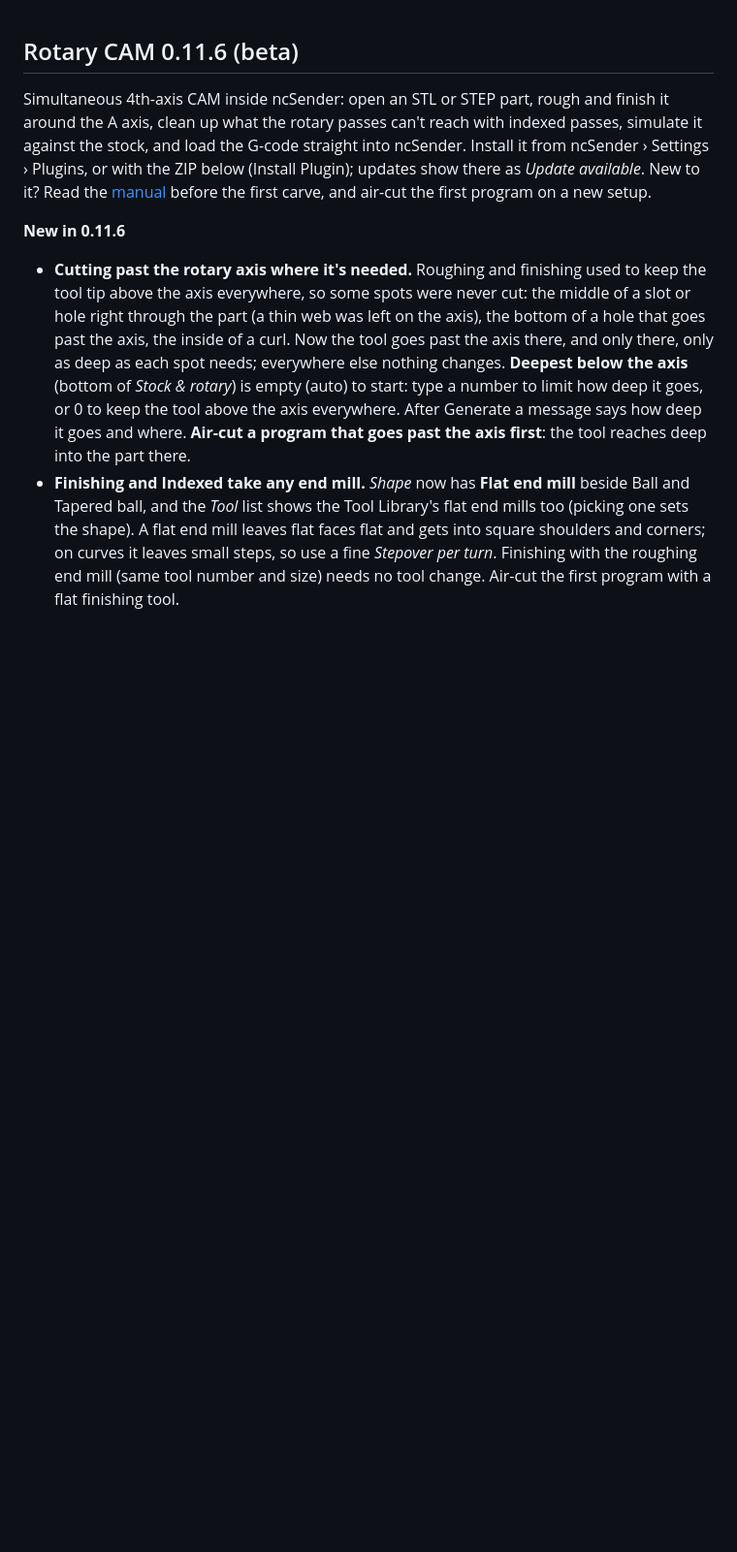
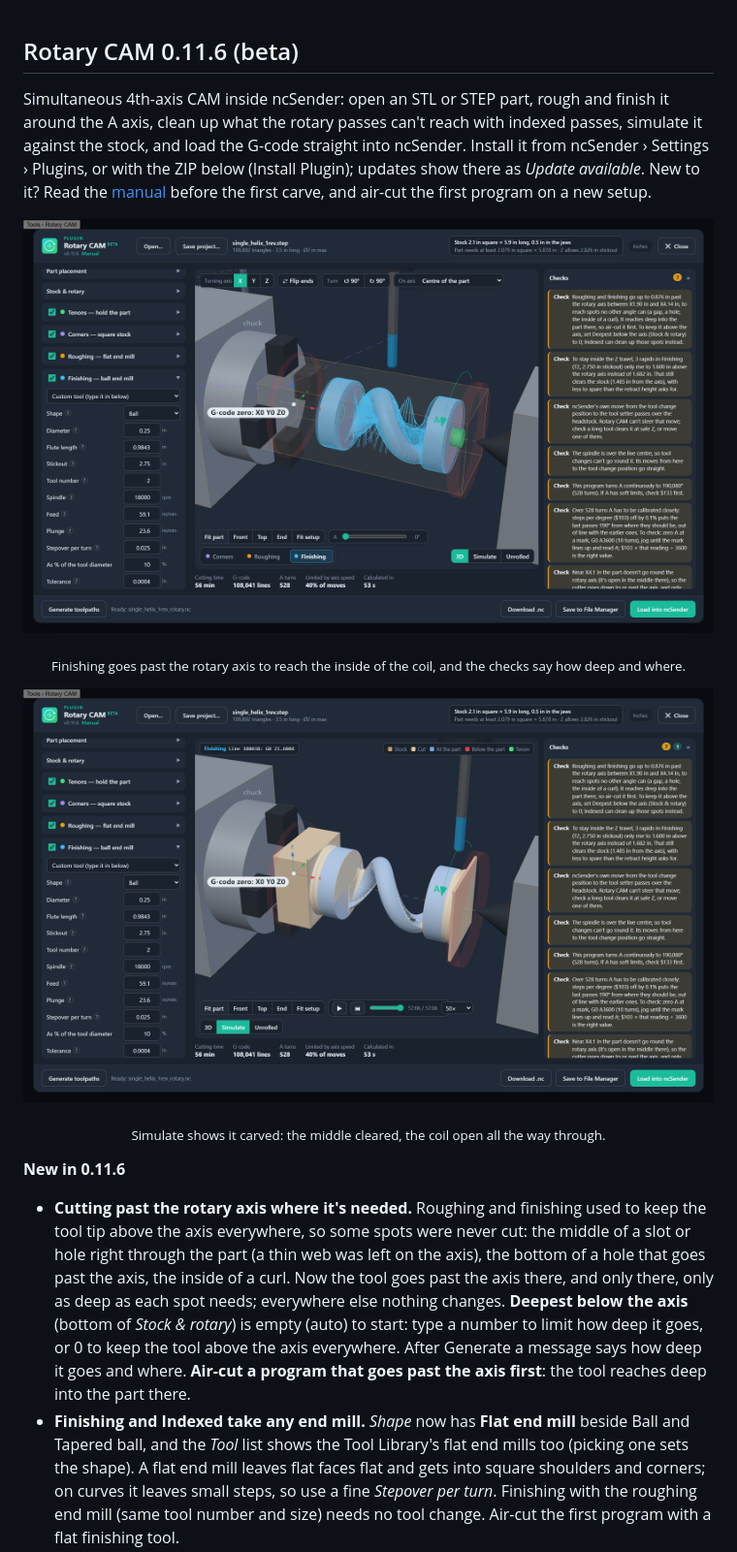
Before and after one commit to stmoha/ncsender-plugin-rotary-cam, a Markdown page: latest_release.md, the part around the change. Shown at 97% size. Drawn GitHub-style; pictures changed too: docs/images/helix-finishing.png (added), docs/images/helix-simulated.png (added); blank space fills up the shorter version.

```diff
--- a/latest_release.md
+++ b/latest_release.md
@@ -1,6 +1,12 @@
 ## Rotary CAM 0.11.6 (beta)
 
 Simultaneous 4th-axis CAM inside ncSender: open an STL or STEP part, rough and finish it around the A axis, clean up what the rotary passes can't reach with indexed passes, simulate it against the stock, and load the G-code straight into ncSender. Install it from ncSender › Settings › Plugins, or with the ZIP below (Install Plugin); updates show there as *Update available*. New to it? Read the [manual](https://github.com/stmoha/ncsender-plugin-rotary-cam/blob/main/MANUAL.md) before the first carve, and air-cut the first program on a new setup.
+
+<p align="center"><img src="https://raw.githubusercontent.com/stmoha/ncsender-plugin-rotary-cam/main/docs/images/helix-finishing.png" width="900" alt="A helix open down the middle in dark mode, its finishing spiral (blue) going through the middle of the coil, past the rotary axis"></p>
+<p align="center"><sub>Finishing goes past the rotary axis to reach the inside of the coil, and the checks say how deep and where.</sub></p>
+
+<p align="center"><img src="https://raw.githubusercontent.com/stmoha/ncsender-plugin-rotary-cam/main/docs/images/helix-simulated.png" width="900" alt="The same helix simulated: the coil comes out clean and open down the middle"></p>
+<p align="center"><sub>Simulate shows it carved: the middle cleared, the coil open all the way through.</sub></p>
 
 **New in 0.11.6**
 - **Cutting past the rotary axis where it's needed.** Roughing and finishing used to keep the tool tip above the axis everywhere, so some spots were never cut: the middle of a slot or hole right through the part (a thin web was left on the axis), the bottom of a hole that goes past the axis, the inside of a curl. Now the tool goes past the axis there, and only there, only as deep as each spot needs; everywhere else nothing changes. **Deepest below the axis** (bottom of *Stock & rotary*) is empty (auto) to start: type a number to limit how deep it goes, or 0 to keep the tool above the axis everywhere. After Generate a message says how deep it goes and where. **Air-cut a program that goes past the axis first**: the tool reaches deep into the part there.
```
Also changed, not shown: README.md (+9 -3 lines), docs/images/knight-roughing.png.
